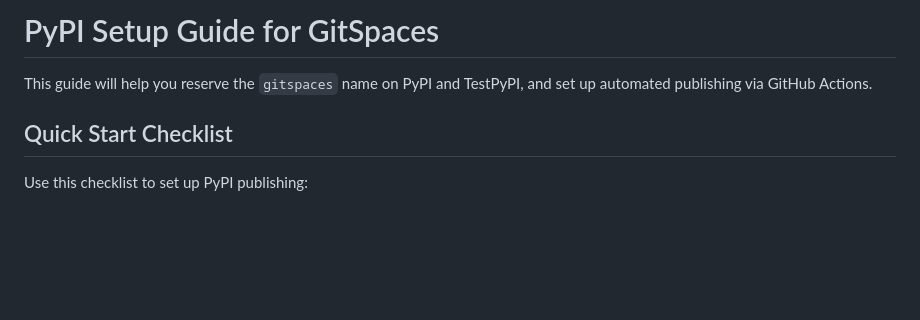
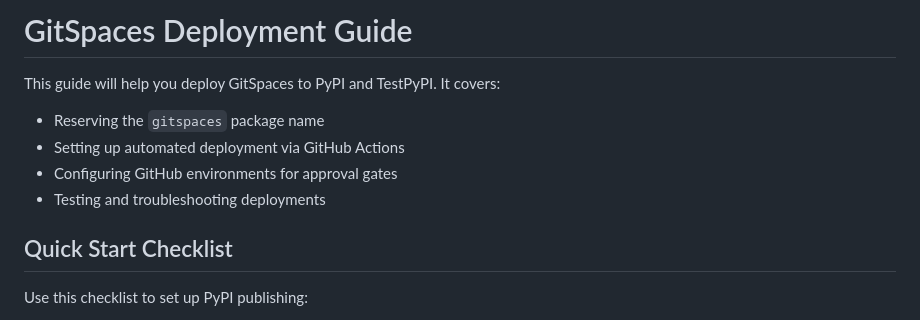
Before and after one commit to davfive/gitspaces, a Markdown page: README.DEPLOYMENT.md, the part around the change. GitHub-like rendering; blank space fills up the shorter version.

Commit message:
Rename to README.DEPLOYMENT.md and update references
- Renamed PUBLISH_SETUP.md -> README.PUBLISHING.md -> README.DEPLOYMENT.md
- Updated references in README.md and CONTRIBUTING.md
- Updated title and description in deployment guide
- Follows standard convention for auxiliary README files

Co-authored-by: davfive <789595+davfive@users.noreply.github.com>

```diff
--- a/PYPI_SETUP.md
+++ b/README.DEPLOYMENT.md
@@ -1,6 +1,10 @@
-# PyPI Setup Guide for GitSpaces
+# GitSpaces Deployment Guide
 
-This guide will help you reserve the `gitspaces` name on PyPI and TestPyPI, and set up automated publishing via GitHub Actions.
+This guide will help you deploy GitSpaces to PyPI and TestPyPI. It covers:
+- Reserving the `gitspaces` package name
+- Setting up automated deployment via GitHub Actions
+- Configuring GitHub environments for approval gates
+- Testing and troubleshooting deployments
 
 ## Quick Start Checklist
 
```
Also changed, not shown: CONTRIBUTING.md (+3 -0 lines), README.md (+4 -0 lines).
